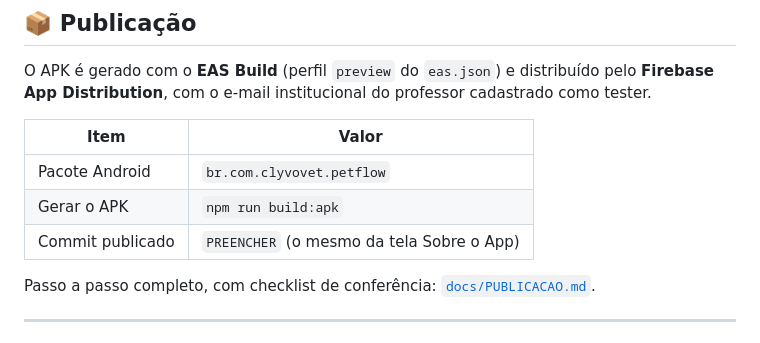
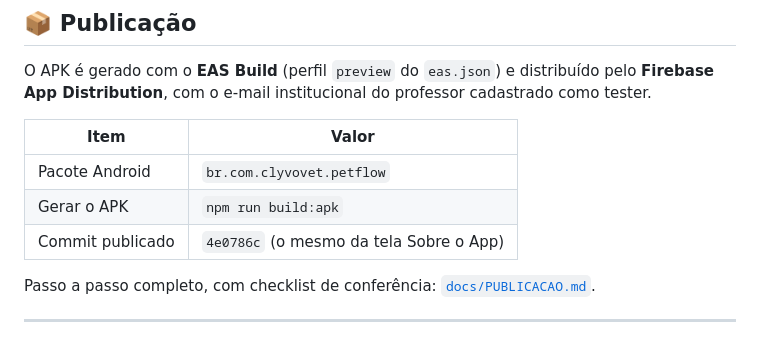
Before and after one commit to FelipeConteFerreira/PetFlow.Sprint3, a Markdown page: README.md, the part around the change. Drawn GitHub-style.

Commit message:
Update commit hash in README

```diff
--- a/README.md
+++ b/README.md
@@ -192,7 +192,7 @@ professor cadastrado como tester.
 |---|---|
 | Pacote Android | `br.com.clyvovet.petflow` |
 | Gerar o APK | `npm run build:apk` |
-| Commit publicado | `PREENCHER` (o mesmo da tela Sobre o App) |
+| Commit publicado | `4e0786c` (o mesmo da tela Sobre o App) |
 
 Passo a passo completo, com checklist de conferência: [`docs/PUBLICACAO.md`](docs/PUBLICACAO.md).
 
```
